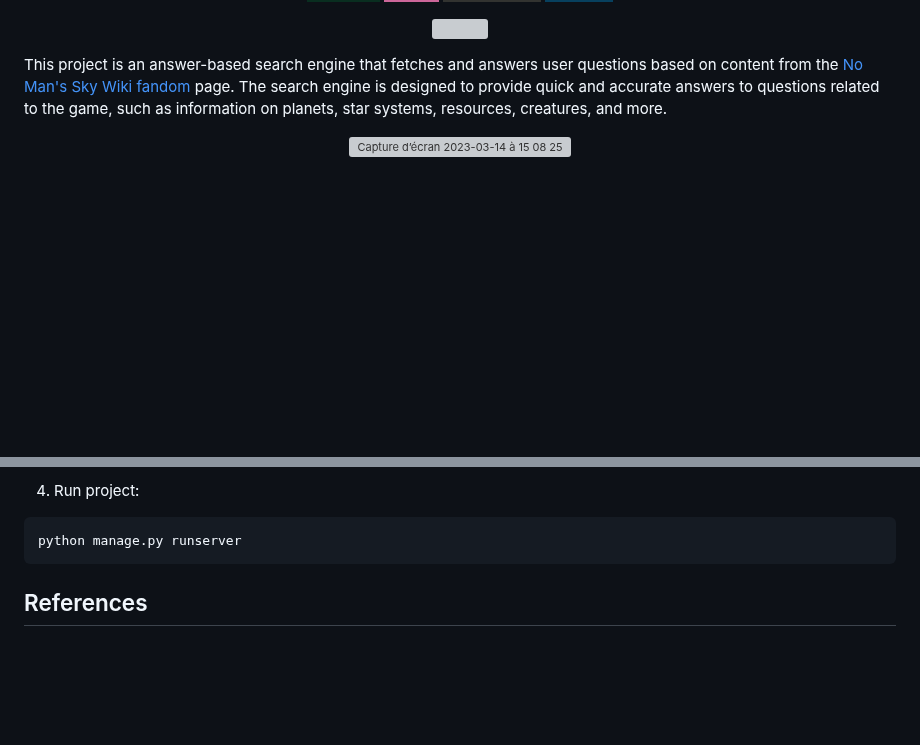
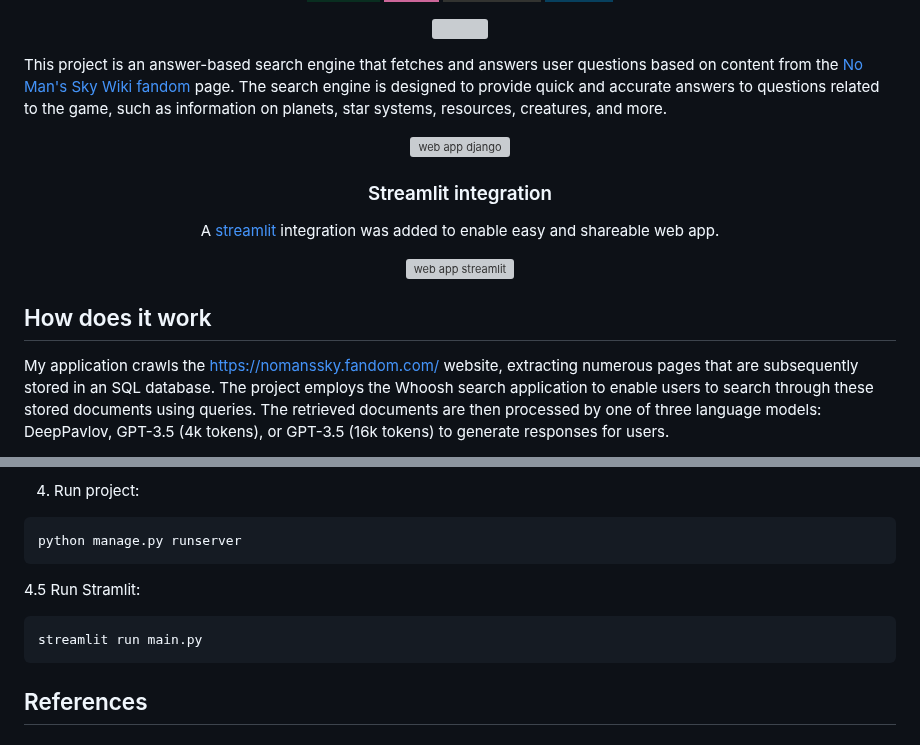
Before and after one commit to Scylidose/AtlasFind, a Markdown page: README.md, 2 parts joined by grey strips. GitHub-like rendering; badges without logos; blank space fills up the shorter version; grey boxes are pictures that could not be loaded.

Commit message:
Added graph, new badges and screenshots.

````diff
--- a/README.md
+++ b/README.md
@@ -14,5 +14,22 @@
 This project is an answer-based search engine that fetches and answers user questions based on content from the [No Man's Sky Wiki fandom](https://nomanssky.fandom.com/wiki/No_Man%27s_Sky_Wiki) page. The search engine is designed to provide quick and accurate answers to questions related to the game, such as information on planets, star systems, resources, creatures, and more.
 
 <p align="center">
-<img width="500" alt="Capture d’écran 2023-03-14 à 15 08 25" src="https://user-images.githubusercontent.com/28122432/225151408-bab59e8d-f058-4df7-875f-fa9431222636.png">
+<img width="500" alt="web app django" src="https://user-images.githubusercontent.com/28122432/225151408-bab59e8d-f058-4df7-875f-fa9431222636.png">
 </p>
+
+<h3 align="center">
+ Streamlit integration
+</h3>
+<p align="center">
+ A <a href="https://streamlit.io/">streamlit</a> integration was added to enable easy and shareable web app.
+</p>
+<p align="center">
+ <img width="700" alt="web app streamlit" src="https://github.com/Scylidose/AtlasFind/assets/28122432/cc2c50f6-dddc-4ee5-886f-a024d792cf64">
+</p>
+
+## How does it work
+
+My application crawls the https://nomanssky.fandom.com/ website, extracting numerous pages that are subsequently stored in an SQL database.
+The project employs the Whoosh search application to enable users to search through these stored documents using queries.
+The retrieved documents are then processed by one of three language models: DeepPavlov, GPT-3.5 (4k tokens), or GPT-3.5 (16k tokens) to generate responses for users.
+
@@ -56,6 +76,11 @@ This will install all the necessary dependencies.
 ```
 python manage.py runserver
 ```
+4.5 Run Stramlit:
+
+```
+streamlit run main.py
+```
 
 ## References
 
````
Also changed, not shown: other parts of README.md (+4 -1 lines).
